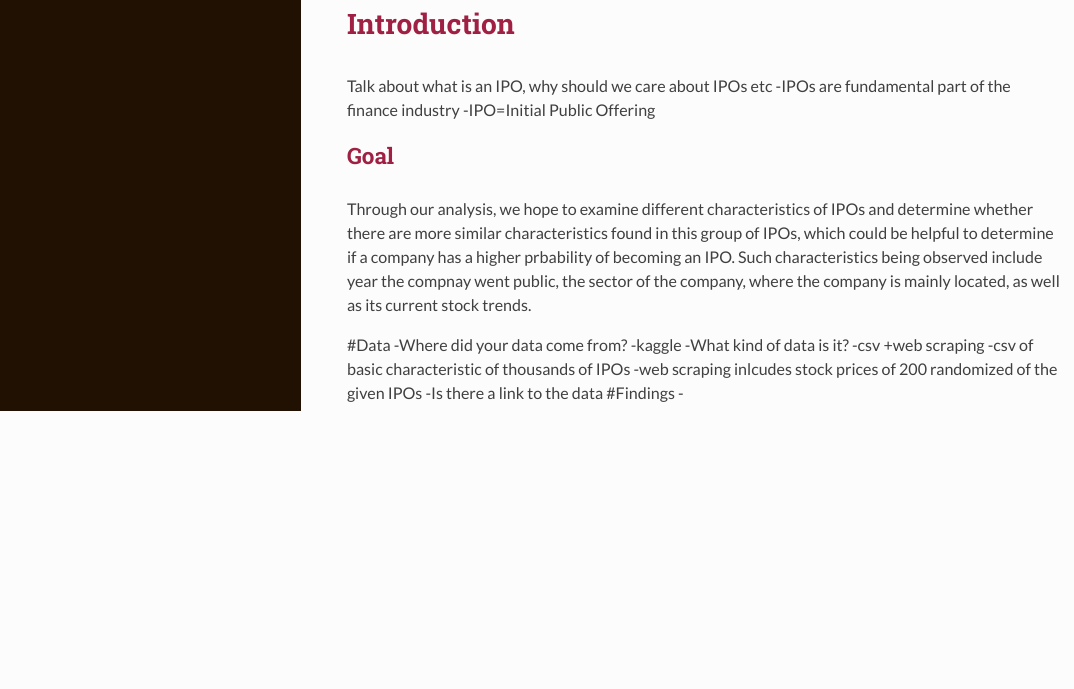
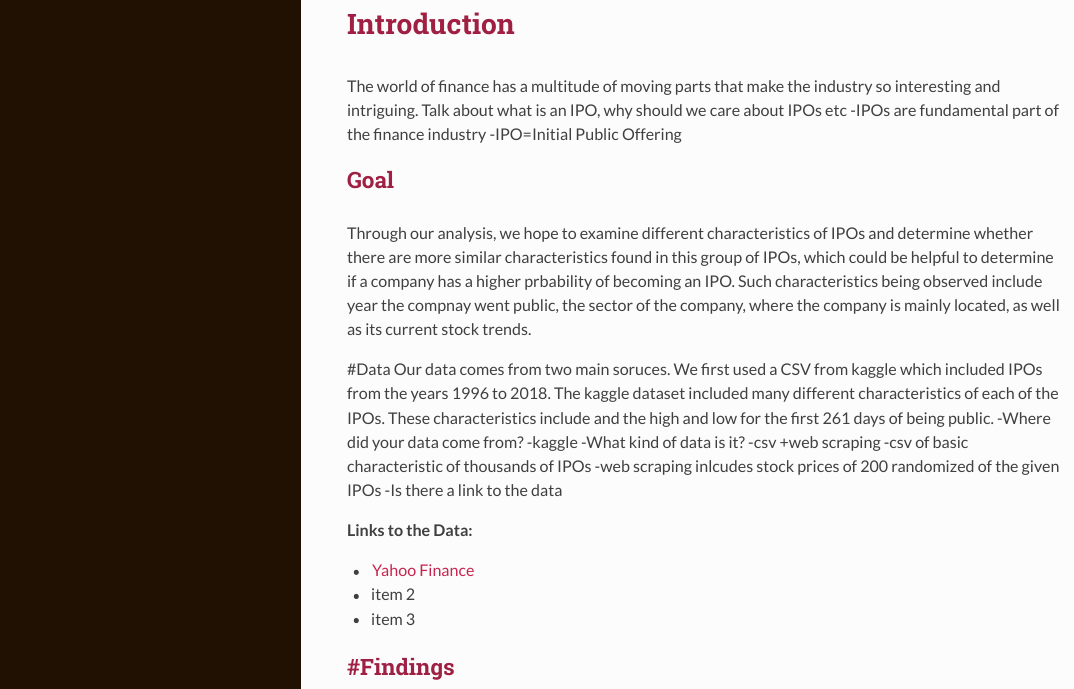
Before and after one commit to stat231-f20/Blog-MoneyMovers, an R Markdown document (index.Rmd): the page in a window 1100 px wide, from 600 px down. The pictures show the output file index.html that the author committed with the source, opened offline.

Commit message:
Edits to index

```diff
--- a/index.Rmd
+++ b/index.Rmd
@@ -16,6 +16,7 @@ library(tidyverse)
 
 # Introduction
 
+The world of finance has a multitude of moving parts that make the industry so interesting and intriguing.
 Talk about what is an IPO, why should we care about IPOs etc
 -IPOs are fundamental part of the finance industry
 -IPO=Initial Public Offering
@@ -24,6 +25,7 @@ Talk about what is an IPO, why should we care about IPOs etc
 Through our analysis, we hope to examine different characteristics of IPOs and determine whether there are more similar characteristics found in this group of IPOs, which could be helpful to determine if a company has a higher prbability of becoming an IPO. Such characteristics being observed include year the compnay went public, the sector of the company, where the company is mainly located, as well as its current stock trends.
 
 #Data
+Our data comes from two main soruces. We first used a CSV from kaggle which included IPOs from the years 1996 to 2018. The kaggle dataset included many different characteristics of each of the IPOs. These characteristics include and the high and low for the first 261 days of being public.
 -Where did your data come from?
   -kaggle
 -What kind of data is it?
@@ -31,6 +33,13 @@ Through our analysis, we hope to examine different characteristics of IPOs and d
       -csv of basic characteristic of thousands of IPOs
       -web scraping inlcudes stock prices of 200 randomized of the given IPOs
 -Is there a link to the data
+
+**Links to the Data:**
+
+- [Yahoo Finance](https://finance.yahoo.com)
+- item 2
+- item 3
+
 #Findings
 -
 
```
Also changed, not shown: index.html.
